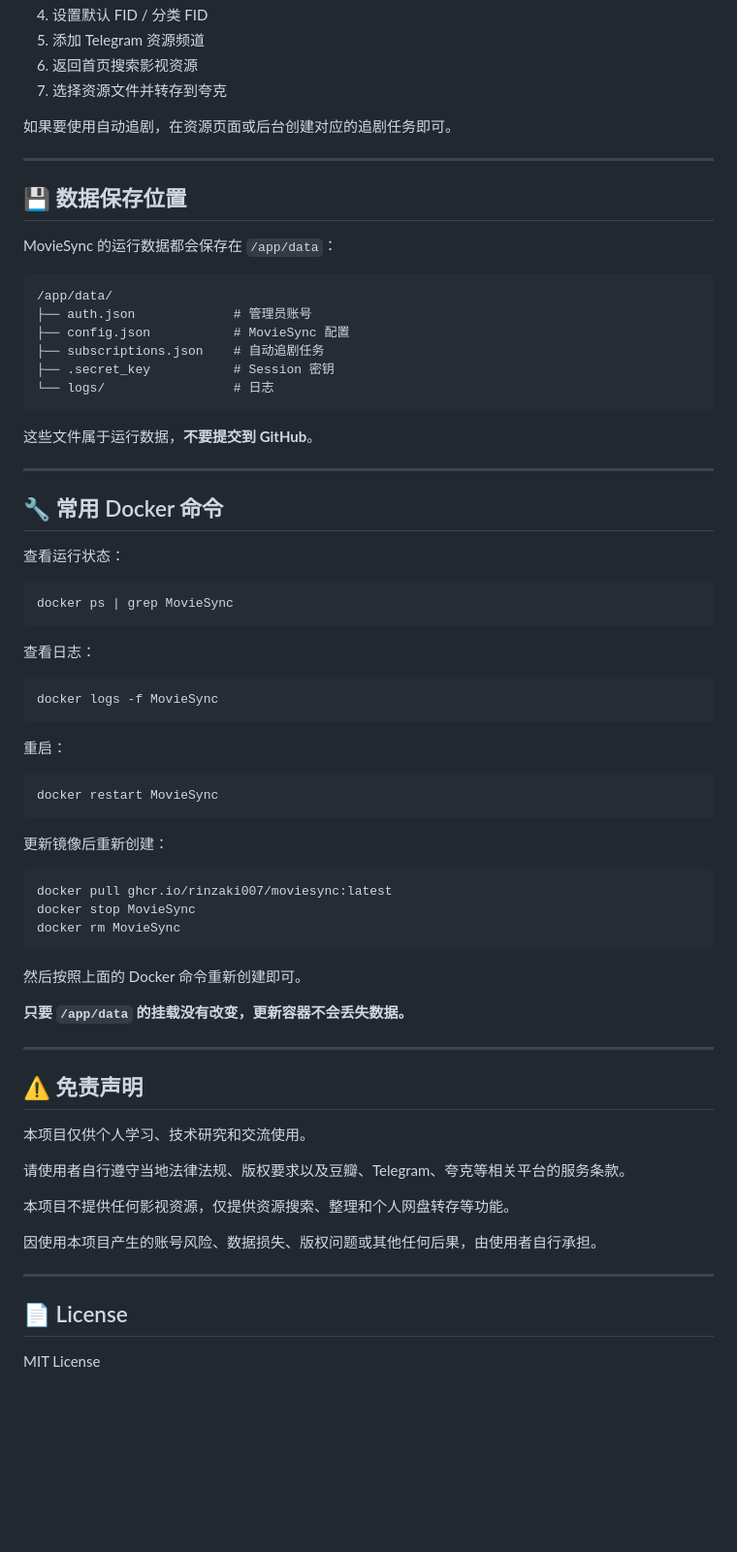
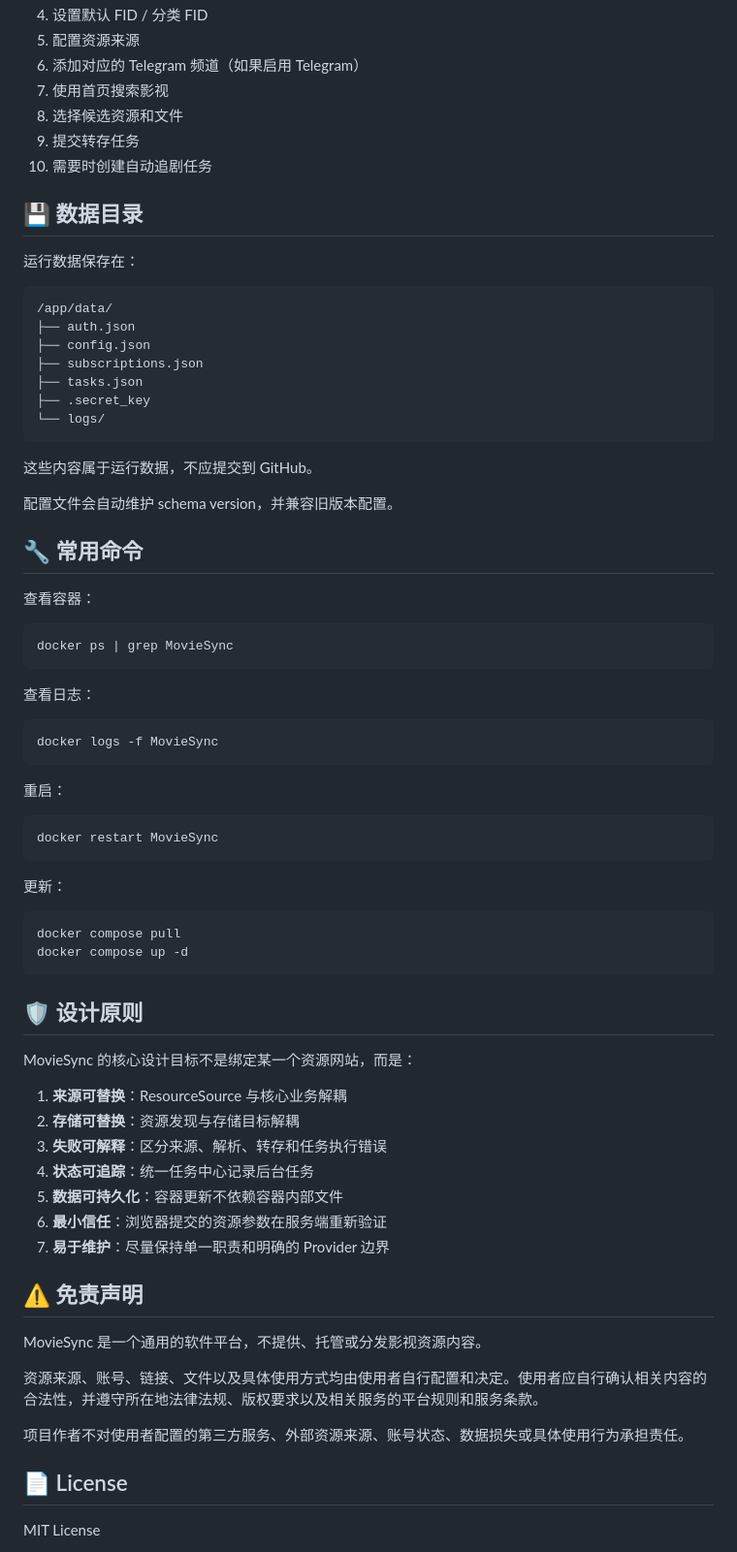
Before and after one commit to rinzaki007/DouQuarkHub, a Markdown page: README.md, the part around one of its changes. Shown at 97% size. Rendered like a GitHub page; blank space fills up the shorter version.

````diff
--- a/README.md
+++ b/README.md
@@ -107,32 +178,32 @@ docker run -d \
 4. 设置默认 FID / 分类 FID
-5. 添加 Telegram 资源频道
-6. 返回首页搜索影视资源
-7. 选择资源文件并转存到夸克
+5. 配置资源来源
+6. 添加对应的 Telegram 频道（如果启用 Telegram）
+7. 使用首页搜索影视
+8. 选择候选资源和文件
+9. 提交转存任务
+10. 需要时创建自动追剧任务
 
-如果要使用自动追剧，在资源页面或后台创建对应的追剧任务即可。
+## 💾 数据目录
 
----
-
-## 💾 数据保存位置
-
-MovieSync 的运行数据都会保存在 `/app/data`：
+运行数据保存在：
 
 ```text
 /app/data/
-├── auth.json             # 管理员账号
-├── config.json           # MovieSync 配置
-├── subscriptions.json    # 自动追剧任务
-├── .secret_key           # Session 密钥
-└── logs/                 # 日志
+├── auth.json
+├── config.json
+├── subscriptions.json
+├── tasks.json
+├── .secret_key
+└── logs/
 ```
 
-这些文件属于运行数据，**不要提交到 GitHub**。
+这些内容属于运行数据，不应提交到 GitHub。
 
----
+配置文件会自动维护 schema version，并兼容旧版本配置。
 
-## 🔧 常用 Docker 命令
+## 🔧 常用命令
 
-查看运行状态：
+查看容器：
 
 ```bash
 docker ps | grep MovieSync
@@ -150,31 +221,32 @@ docker logs -f MovieSync
 docker restart MovieSync
 ```
 
-更新镜像后重新创建：
+更新：
 
 ```bash
-docker pull ghcr.io/rinzaki007/moviesync:latest
-docker stop MovieSync
-docker rm MovieSync
+docker compose pull
+docker compose up -d
 ```
 
-然后按照上面的 Docker 命令重新创建即可。
+## 🛡️ 设计原则
 
-**只要 `/app/data` 的挂载没有改变，更新容器不会丢失数据。**
+MovieSync 的核心设计目标不是绑定某一个资源网站，而是：
 
----
+1. **来源可替换**：ResourceSource 与核心业务解耦
+2. **存储可替换**：资源发现与存储目标解耦
+3. **失败可解释**：区分来源、解析、转存和任务执行错误
+4. **状态可追踪**：统一任务中心记录后台任务
+5. **数据可持久化**：容器更新不依赖容器内部文件
+6. **最小信任**：浏览器提交的资源参数在服务端重新验证
+7. **易于维护**：尽量保持单一职责和明确的 Provider 边界
 
 ## ⚠️ 免责声明
 
-本项目仅供个人学习、技术研究和交流使用。
+MovieSync 是一个通用的软件平台，不提供、托管或分发影视资源内容。
 
-请使用者自行遵守当地法律法规、版权要求以及豆瓣、Telegram、夸克等相关平台的服务条款。
+资源来源、账号、链接、文件以及具体使用方式均由使用者自行配置和决定。使用者应自行确认相关内容的合法性，并遵守所在地法律法规、版权要求以及相关服务的平台规则和服务条款。
 
-本项目不提供任何影视资源，仅提供资源搜索、整理和个人网盘转存等功能。
-
-因使用本项目产生的账号风险、数据损失、版权问题或其他任何后果，由使用者自行承担。
-
----
+项目作者不对使用者配置的第三方服务、外部资源来源、账号状态、数据损失或具体使用行为承担责任。
 
 ## 📄 License
 
````
Also changed, not shown: other parts of README.md (+117 -46 lines).
